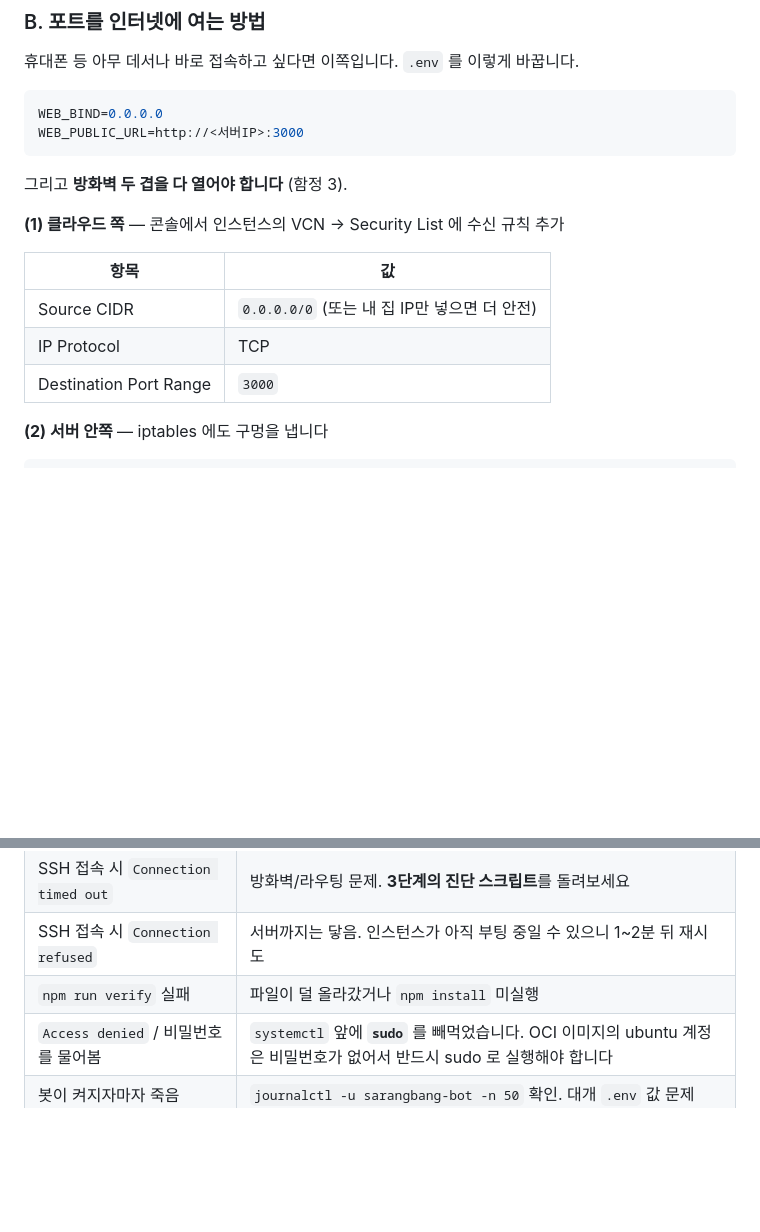
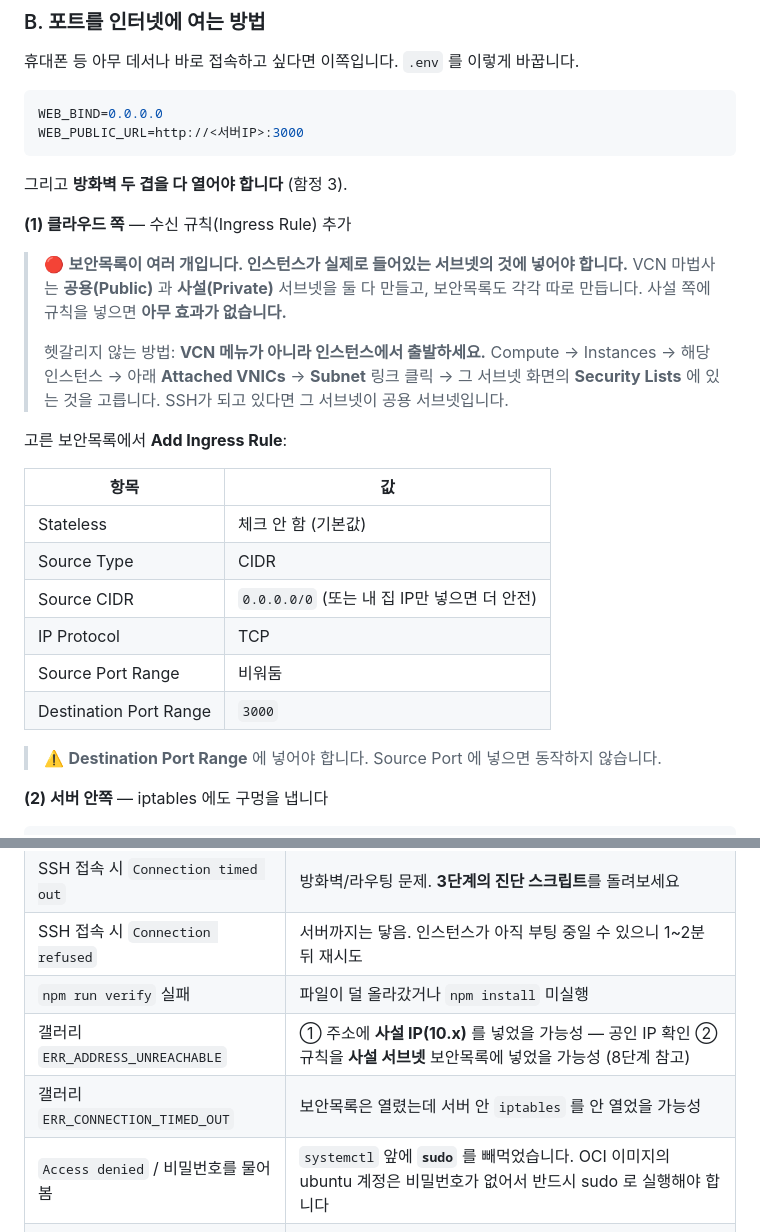
Before and after one commit to cr0c0-d/sarangbang-bot, a Markdown page: docs/ORACLE-CLOUD.md, 2 parts joined by grey strips. Rendered like a GitHub page; blank space fills up the shorter version.

Commit message:
문서: 보안목록을 인스턴스 서브넷 기준으로 찾도록 명확화
"인스턴스의 VCN → Security List" 라는 표현이 모호해서, VCN 마법사가 만든
사설 서브넷 보안목록에 규칙을 넣는 실수가 발생함.

- VCN 메뉴가 아니라 인스턴스 → Attached VNICs → Subnet 에서 출발하도록 안내
- Ingress Rule 항목표에 Destination Port Range 임을 명시 (Source Port 오입력 방지)
- 문제해결표에 ERR_ADDRESS_UNREACHABLE / ERR_CONNECTION_TIMED_OUT 구분 추가
  (전자는 사설IP·잘못된 보안목록, 후자는 서버 안 iptables)

Co-Authored-By: Claude Opus 5 <noreply@anthropic.com>

```diff
--- a/docs/ORACLE-CLOUD.md
+++ b/docs/ORACLE-CLOUD.md
@@ -507,13 +507,29 @@ WEB_PUBLIC_URL=http://<서버IP>:3000
 
 그리고 **방화벽 두 겹을 다 열어야 합니다** (함정 3).
 
-**(1) 클라우드 쪽** — 콘솔에서 인스턴스의 VCN → Security List 에 수신 규칙 추가
+**(1) 클라우드 쪽** — 수신 규칙(Ingress Rule) 추가
+
+> 🔴 **보안목록이 여러 개입니다. 인스턴스가 실제로 들어있는 서브넷의 것에 넣어야 합니다.**
+> VCN 마법사는 **공용(Public)** 과 **사설(Private)** 서브넷을 둘 다 만들고,
+> 보안목록도 각각 따로 만듭니다. 사설 쪽에 규칙을 넣으면 **아무 효과가 없습니다.**
+>
+> 헷갈리지 않는 방법: **VCN 메뉴가 아니라 인스턴스에서 출발하세요.**
+> Compute → Instances → 해당 인스턴스 → 아래 **Attached VNICs** →
+> **Subnet** 링크 클릭 → 그 서브넷 화면의 **Security Lists** 에 있는 것을 고릅니다.
+> SSH가 되고 있다면 그 서브넷이 공용 서브넷입니다.
+
+고른 보안목록에서 **Add Ingress Rule**:
 
 | 항목 | 값 |
 |---|---|
+| Stateless | 체크 안 함 (기본값) |
+| Source Type | CIDR |
 | Source CIDR | `0.0.0.0/0` (또는 내 집 IP만 넣으면 더 안전) |
 | IP Protocol | TCP |
+| Source Port Range | 비워둠 |
 | Destination Port Range | `3000` |
+
+> ⚠️ **Destination Port Range** 에 넣어야 합니다. Source Port 에 넣으면 동작하지 않습니다.
 
 **(2) 서버 안쪽** — iptables 에도 구멍을 냅니다
 
@@ -689,6 +705,8 @@ scp -i ssh-key.key -r ubuntu@<서버IP>:~/sarangbang-bot/data ./data-backup
 | SSH 접속 시 `Connection timed out` | 방화벽/라우팅 문제. **3단계의 진단 스크립트**를 돌려보세요 |
 | SSH 접속 시 `Connection refused` | 서버까지는 닿음. 인스턴스가 아직 부팅 중일 수 있으니 1~2분 뒤 재시도 |
 | `npm run verify` 실패 | 파일이 덜 올라갔거나 `npm install` 미실행 |
+| 갤러리 `ERR_ADDRESS_UNREACHABLE` | ① 주소에 **사설 IP(10.x)** 를 넣었을 가능성 — 공인 IP 확인 ② 규칙을 **사설 서브넷** 보안목록에 넣었을 가능성 (8단계 참고) |
+| 갤러리 `ERR_CONNECTION_TIMED_OUT` | 보안목록은 열렸는데 서버 안 `iptables` 를 안 열었을 가능성 |
 | `Access denied` / 비밀번호를 물어봄 | `systemctl` 앞에 **`sudo`** 를 빼먹었습니다. OCI 이미지의 ubuntu 계정은 비밀번호가 없어서 반드시 sudo 로 실행해야 합니다 |
 | 봇이 켜지자마자 죽음 | `journalctl -u sarangbang-bot -n 50` 확인. 대개 `.env` 값 문제 |
 | 갤러리 접속 안 됨 (B안) | 방화벽 두 겹 중 하나만 열었을 가능성 (함정 3) |
```
